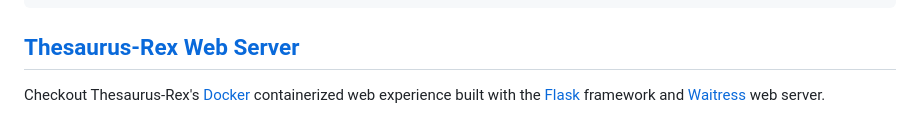
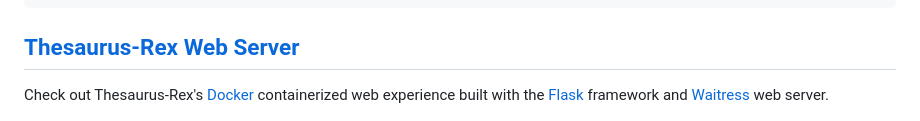
Before and after one commit to treatmesubj/Thesaurus_Rex, a Markdown page: README.md, the part around the change. Rendered like a GitHub page.

Commit message:
check out

```diff
--- a/README.md
+++ b/README.md
@@ -60,6 +60,6 @@ purport (v.)
 
 ## [Thesaurus-Rex Web Server](./docker)
 
-Checkout Thesaurus-Rex's [Docker](./docker) containerized web experience built with the [Flask](https://flask.palletsprojects.com/en/2.2.x/) framework and [Waitress](https://docs.pylonsproject.org/projects/waitress/en/stable/) web server.
+Check out Thesaurus-Rex's [Docker](./docker) containerized web experience built with the [Flask](https://flask.palletsprojects.com/en/2.2.x/) framework and [Waitress](https://docs.pylonsproject.org/projects/waitress/en/stable/) web server.
 
 ![](./images/thesr_web.png)
```
